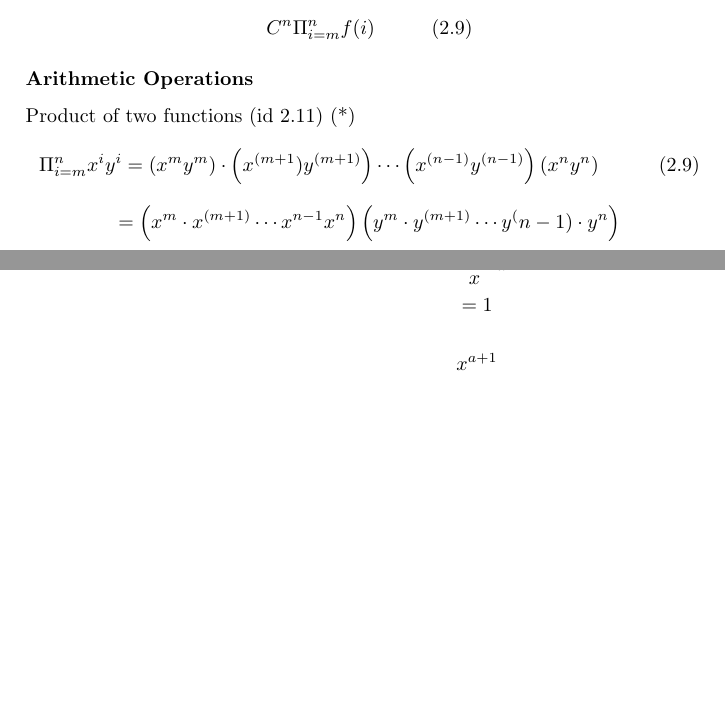
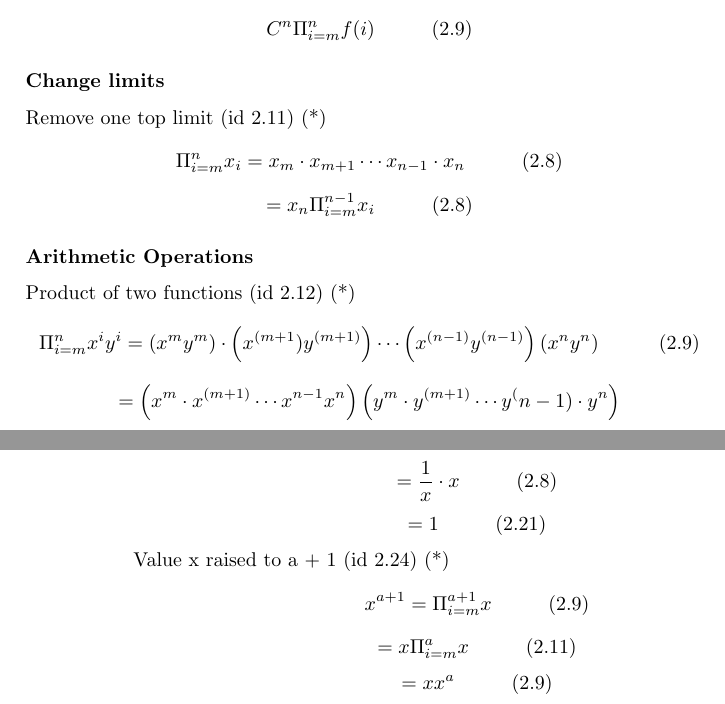
Before and after one commit to White-Mask-230/A-free-owl, a LaTeX book (How_was_find_all_formulas_of_maths/How was find all formulas.tex): two parts of pages 11 and 14 of 23, joined at a grey line, cut so that both start at the same text, the shorter picture padded with empty space. Compiled offline with pdfLaTeX.

Commit message:
Propertys raised to

```diff
--- a/How_was_find_all_formulas_of_maths/How was find all formulas.tex
+++ b/How_was_find_all_formulas_of_maths/How was find all formulas.tex
@@ -30,45 +30,46 @@
     \expandafter\edef\csname #1\endcsname{#2.\arabic{counter}}
 }
 
-\NewId{DefinitionSummation}{2}
-\NewId{IndexShift}{2}
-\NewId{SubtractionSuperiorLimit}{2}
-\NewId{SubtractionInferiorLimit}{2}
-\NewId{SummationAdditionFunctions}{2}
-\NewId{SummationConstant}{2}
-\NewId{SummationConstantMultiplication}{2}
-\NewId{DefinitionProduct}{2}
-\NewId{ProductConstant}{2}
-\NewId{ProductFunctionConstant}{2}
-\NewId{ProductFunctions}{2}
-\NewId{DefinitionFactorial}{2}
-\NewId{SquareSummationDifference}{2}
-\NewId{SumDifference}{2}
-\NewId{AdditionTwoFractions}{2}
-\NewId{FractionOfFraction}{2}
-\NewId{SummationTwoFractionsSame}{2}
-\NewId{DefinitionMultiplication}{2}
-\NewId{DistributiveProperty}{2}
-\NewId{MultiplicationDivisionSame}{2}
-\NewId{RaisedToDefinition}{2}
-\NewId{ValueXRaisedToZero}{2}
-\NewId{ValueXRaisedPlus}{2}
+\NewId{DefinitionSummation}{2} %1
+\NewId{IndexShift}{2} %2
+\NewId{SubtractionSuperiorLimit}{2} %3
+\NewId{SubtractionInferiorLimit}{2} %4
+\NewId{SummationAdditionFunctions}{2} %5
+\NewId{SummationConstant}{2} %6
+\NewId{SummationConstantMultiplication}{2} %7
+\NewId{DefinitionProduct}{2} %8
+\NewId{ProductConstant}{2} %9
+\NewId{ProductFunctionConstant}{2} %10
+\NewId{RemoveOneTopLimit}{2} %11
+\NewId{ProductFunctions}{2} %12
+\NewId{DefinitionFactorial}{2} %13
+\NewId{SquareSummationDifference}{2} %14
+\NewId{SumDifference}{2} %15
+\NewId{AdditionTwoFractions}{2} %16
+\NewId{FractionOfFraction}{2} %17
+\NewId{SummationTwoFractionsSame}{2} %18
+\NewId{DefinitionMultiplication}{2} %19
+\NewId{DistributiveProperty}{2} %20
+\NewId{MultiplicationDivisionSame}{2} %21
+\NewId{RaisedToDefinition}{2} %22
+\NewId{ValueXRaisedToZero}{2} %23
+\NewId{ValueXRaisedPlus}{2} %24
 
-\NewId{LimitConstant}{3}
-\NewId{LimitToHim}{3}
-\NewId{LimitConstantFuntion}{3}
-\NewId{LimitSummationFunctions}{3}
-\NewId{LimitFunctionsMultiply}{3}
-\NewId{LimitDivideFunctions}{3}
-\NewId{LimitCompositeFunction}{3}
-\NewId{SqueezeTheorem}{3}
-\NewId{LimitDefinitionDerivative}{3}
-\NewId{DefinitionIntegral}{3}
-\NewId{RelationSummationLimit}{3}
-\NewId{DerivativeConstantMultiply}{3}
-\NewId{DerivativeConstant}{3}
-\NewId{DerivativeAdditionFunction}{3}
-\NewId{DerivativeMultiplyFunctions}{3}
+\NewId{LimitConstant}{3} %1
+\NewId{LimitToHim}{3} %2
+\NewId{LimitConstantFuntion}{3} %3
+\NewId{LimitSummationFunctions}{3} %4
+\NewId{LimitFunctionsMultiply}{3} %5
+\NewId{LimitDivideFunctions}{3} %6
+\NewId{LimitCompositeFunction}{3} %7
+\NewId{SqueezeTheorem}{3} %8
+\NewId{LimitDefinitionDerivative}{3} %9
+\NewId{DefinitionIntegral}{3} %10
+\NewId{RelationSummationLimit}{3} %11
+\NewId{DerivativeConstantMultiply}{3} %12
+\NewId{DerivativeConstant}{3} %13
+\NewId{DerivativeAdditionFunction}{3} %14
+\NewId{DerivativeMultiplyFunctions}{3} %15
 
 \begin{document}
     % Create front page
@@ -218,6 +219,11 @@
                     \[\Pi^n_{i=m} C f(i) = \Pi^n_{i=m} C \Pi^n_{i=m} f(i) \hspace{1cm} (\ProductFunctionConstant)\]
                     \[C^n \Pi^n_{i=m} f(i) \hspace{1cm} (\ProductConstant)\]
 
+                \subsubsection{Change limits}
+                    Remove one top limit (id \RemoveOneTopLimit) (*)
+                    \[\Pi^n_{i=m}x_i = x_m \cdot x_{m + 1} \cdots x_{n - 1} \cdot x_n \hspace{1cm} (\DefinitionProduct)\]
+                    \[= x_n \Pi^{n - 1}_{i=m} x_i \hspace{1cm} (\DefinitionProduct)\]
+
                 \subsubsection{Arithmetic Operations}
                     Product of two functions (id \ProductFunctions) (*)
                     \[\Pi^n_{i=m} x^i y^i = \left(x^m y^m\right) \cdot \left(x^{(m + 1}) y^{(m + 1)}\right) \cdots \left(x^{(n - 1)} y^{(n - 1)}\right) \left(x^n y^n\right) \hspace{1cm} (\ProductConstant)\]
@@ -289,11 +296,14 @@
                 Value x raised to 0 (id \ValueXRaisedToZero) (*)
                 \[x^0 = \Pi^0_{i = 1}x \hspace{1cm} (\RaisedToDefinition)\]
                 \[= \frac{x}{x} \Pi^0_{i=1} x\]
-                \[= \frac{1}{x} \Pi^1_{i=1}x\]
-                \[= \frac{1}{x} \cdot x\]
-                \[= 1\]
+                \[= \frac{1}{x} \Pi^1_{i=1}x \hspace{1cm} (\RemoveOneTopLimit)\]
+                \[= \frac{1}{x} \cdot x  \hspace{1cm} (\DefinitionProduct)\]
+                \[= 1 \hspace{1cm} (\MultiplicationDivisionSame)\]
 
-                \[x^{a + 1}\]
+                Value x raised to a + 1 (id \ValueXRaisedPlus) (*)
+                \[x^{a + 1} = \Pi^{a + 1}_{i=m} x \hspace{1cm} (\ProductConstant)\]
+                \[= x\Pi^{a}_{i=m}x \hspace{1cm} (\RemoveOneTopLimit)\]
+                \[= x x^a \hspace{1cm} (\ProductConstant)\]
 
     \chapter{Mathematical analysis}
         \section{Calculus}
```
Also changed, not shown: How_was_find_all_formulas_of_maths/How was find all formulas.tex (9 more changed lines).
